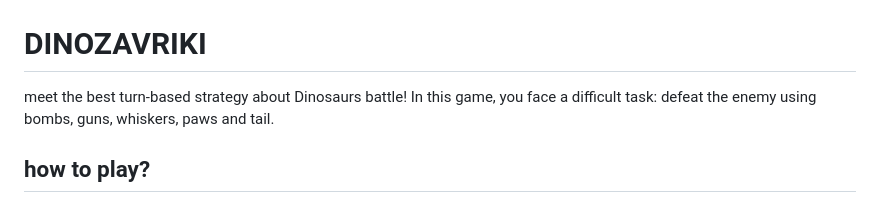
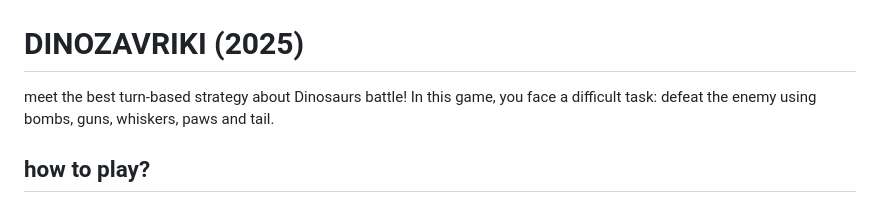
Before and after one commit to LeeDoor/game_webserver, a Markdown page: README.md, the part around the change. Rendered like a GitHub page.

```diff
--- a/README.md
+++ b/README.md
@@ -1,6 +1,6 @@
 ![alt text](docs/media/header.png)
 
-# DINOZAVRIKI
+# DINOZAVRIKI (2025)
 meet the best turn-based strategy about Dinosaurs battle! In this game, you face a difficult task: defeat the enemy using bombs, guns, whiskers, paws and tail.
 ## how to play?
 click on the link and go to the game page. enter your username and password in the registration field. After the message about the successful registration, click **play**! you will end up in the waiting queue of the opponent.
```
